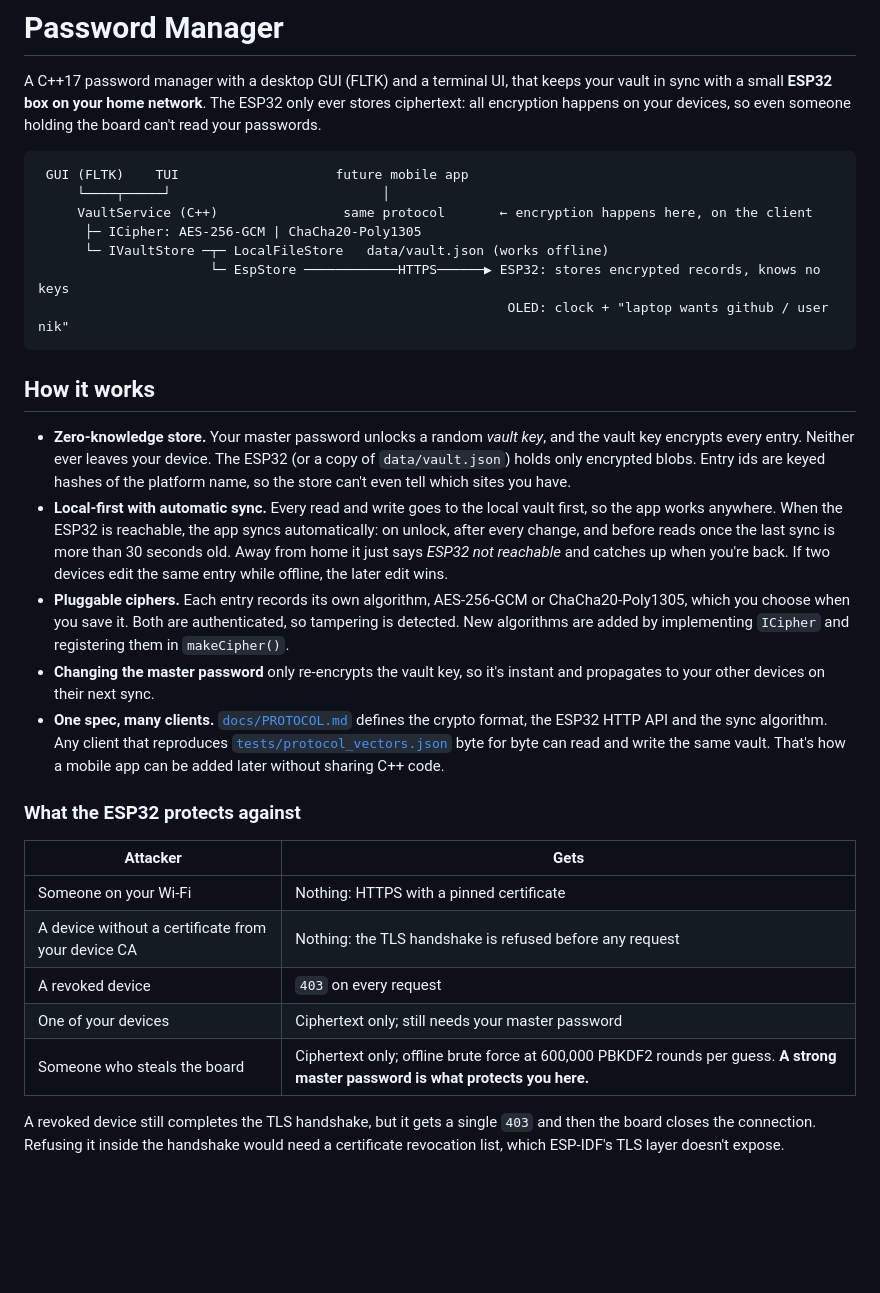
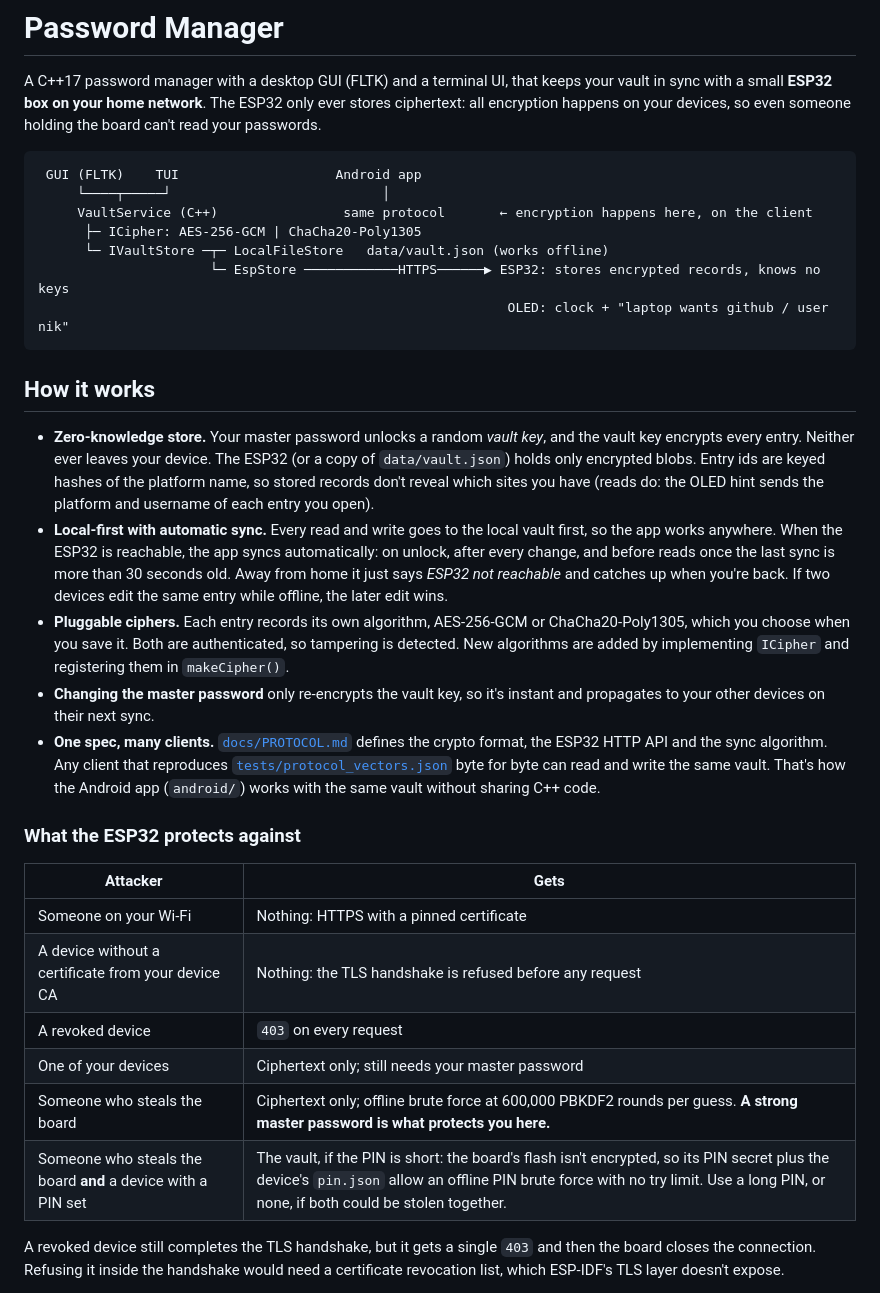
Before and after one commit to nikitasmen/password-manager-, a Markdown page: README.md, the part around one of its changes. Rendered like a GitHub page; blank space fills up the shorter version.

````diff
--- a/README.md
+++ b/README.md
@@ -3,7 +3,7 @@
 A C++17 password manager with a desktop GUI (FLTK) and a terminal UI, that keeps your vault in sync with a small **ESP32 box on your home network**. The ESP32 only ever stores ciphertext: all encryption happens on your devices, so even someone holding the board can't read your passwords.
 
 ```
- GUI (FLTK)    TUI                    future mobile app
+ GUI (FLTK)    TUI                    Android app
      └────┬─────┘                           │
      VaultService (C++)                same protocol       ← encryption happens here, on the client
       ├─ ICipher: AES-256-GCM | ChaCha20-Poly1305
@@ -14,11 +14,11 @@ A C++17 password manager with a desktop GUI (FLTK) and a terminal UI, that keeps
 
 ## How it works
 
-- **Zero-knowledge store.** Your master password unlocks a random *vault key*, and the vault key encrypts every entry. Neither ever leaves your device. The ESP32 (or a copy of `data/vault.json`) holds only encrypted blobs. Entry ids are keyed hashes of the platform name, so the store can't even tell which sites you have.
+- **Zero-knowledge store.** Your master password unlocks a random *vault key*, and the vault key encrypts every entry. Neither ever leaves your device. The ESP32 (or a copy of `data/vault.json`) holds only encrypted blobs. Entry ids are keyed hashes of the platform name, so stored records don't reveal which sites you have (reads do: the OLED hint sends the platform and username of each entry you open).
 - **Local-first with automatic sync.** Every read and write goes to the local vault first, so the app works anywhere. When the ESP32 is reachable, the app syncs automatically: on unlock, after every change, and before reads once the last sync is more than 30 seconds old. Away from home it just says *ESP32 not reachable* and catches up when you're back. If two devices edit the same entry while offline, the later edit wins.
 - **Pluggable ciphers.** Each entry records its own algorithm, AES-256-GCM or ChaCha20-Poly1305, which you choose when you save it. Both are authenticated, so tampering is detected. New algorithms are added by implementing `ICipher` and registering them in `makeCipher()`.
 - **Changing the master password** only re-encrypts the vault key, so it's instant and propagates to your other devices on their next sync.
-- **One spec, many clients.** [`docs/PROTOCOL.md`](docs/PROTOCOL.md) defines the crypto format, the ESP32 HTTP API and the sync algorithm. Any client that reproduces [`tests/protocol_vectors.json`](tests/protocol_vectors.json) byte for byte can read and write the same vault. That's how a mobile app can be added later without sharing C++ code.
+- **One spec, many clients.** [`docs/PROTOCOL.md`](docs/PROTOCOL.md) defines the crypto format, the ESP32 HTTP API and the sync algorithm. Any client that reproduces [`tests/protocol_vectors.json`](tests/protocol_vectors.json) byte for byte can read and write the same vault. That's how the Android app (`android/`) works with the same vault without sharing C++ code.
 
 ### What the ESP32 protects against
 
@@ -29,6 +29,7 @@ A C++17 password manager with a desktop GUI (FLTK) and a terminal UI, that keeps
 | A revoked device | `403` on every request |
 | One of your devices | Ciphertext only; still needs your master password |
 | Someone who steals the board | Ciphertext only; offline brute force at 600,000 PBKDF2 rounds per guess. **A strong master password is what protects you here.** |
+| Someone who steals the board **and** a device with a PIN set | The vault, if the PIN is short: the board's flash isn't encrypted, so its PIN secret plus the device's `pin.json` allow an offline PIN brute force with no try limit. Use a long PIN, or none, if both could be stolen together. |
 
 A revoked device still completes the TLS handshake, but it gets a single `403` and then the board closes the connection. Refusing it inside the handshake would need a certificate revocation list, which ESP-IDF's TLS layer doesn't expose.
 
````
Also changed, not shown: other parts of README.md (+15 -0 lines).
